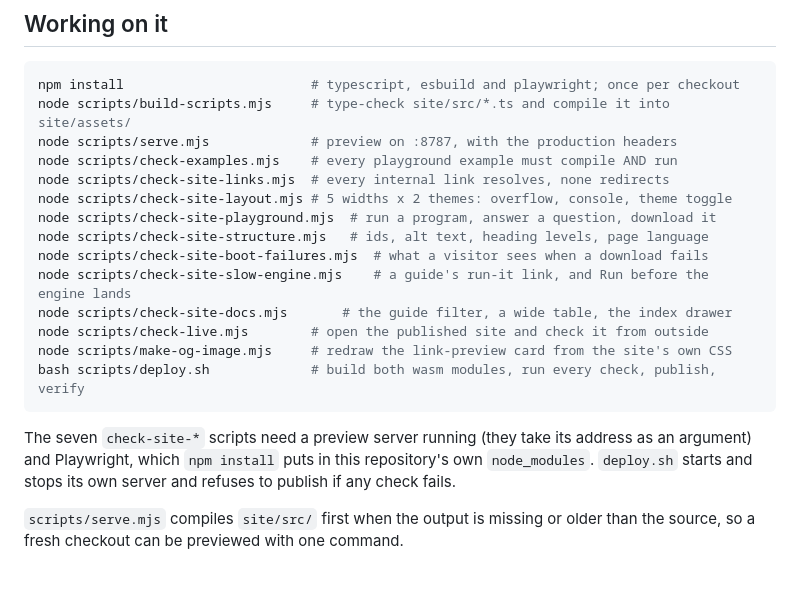
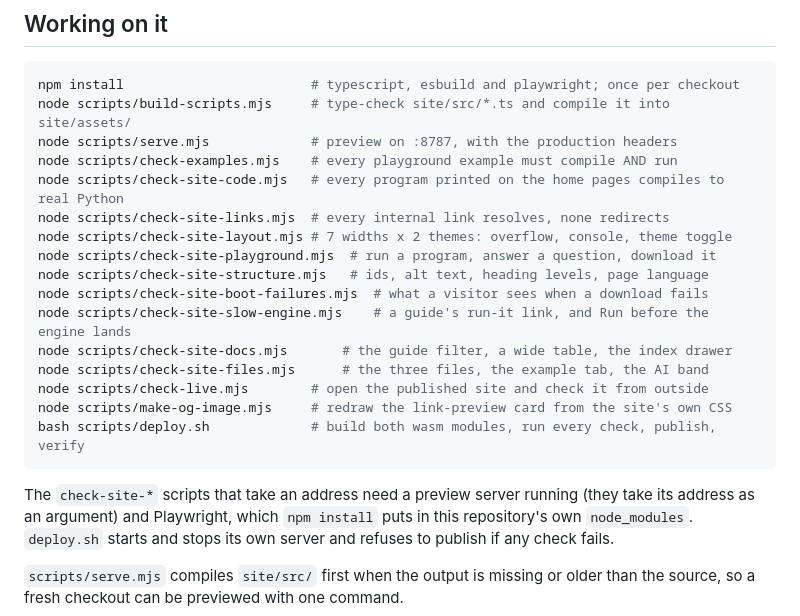
Before and after one commit to needmoretruth/needmoreeasy-site, a Markdown page: README.md, the part around the change. Drawn GitHub-style; blank space fills up the shorter version.

Commit message:
README에 새 검사 둘을 적고 폭 개수를 실제와 맞춤

````diff
--- a/README.md
+++ b/README.md
@@ -35,19 +35,21 @@ npm install                        # typescript, esbuild and playwright; once pe
 node scripts/build-scripts.mjs     # type-check site/src/*.ts and compile it into site/assets/
 node scripts/serve.mjs             # preview on :8787, with the production headers
 node scripts/check-examples.mjs    # every playground example must compile AND run
+node scripts/check-site-code.mjs   # every program printed on the home pages compiles to real Python
 node scripts/check-site-links.mjs  # every internal link resolves, none redirects
-node scripts/check-site-layout.mjs # 5 widths x 2 themes: overflow, console, theme toggle
+node scripts/check-site-layout.mjs # 7 widths x 2 themes: overflow, console, theme toggle
 node scripts/check-site-playground.mjs  # run a program, answer a question, download it
 node scripts/check-site-structure.mjs   # ids, alt text, heading levels, page language
 node scripts/check-site-boot-failures.mjs  # what a visitor sees when a download fails
 node scripts/check-site-slow-engine.mjs    # a guide's run-it link, and Run before the engine lands
 node scripts/check-site-docs.mjs       # the guide filter, a wide table, the index drawer
+node scripts/check-site-files.mjs      # the three files, the example tab, the AI band
 node scripts/check-live.mjs        # open the published site and check it from outside
 node scripts/make-og-image.mjs     # redraw the link-preview card from the site's own CSS
 bash scripts/deploy.sh             # build both wasm modules, run every check, publish, verify
 ```
 
-The seven `check-site-*` scripts need a preview server running (they take its
+The `check-site-*` scripts that take an address need a preview server running (they take its
 address as an argument) and Playwright, which `npm install` puts in this
 repository's own `node_modules`. `deploy.sh` starts and stops its own server and
 refuses to publish if any check fails.
````
